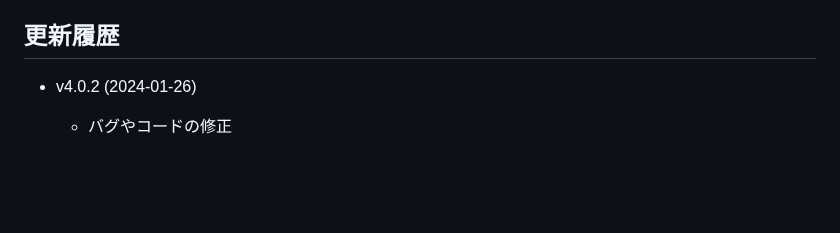
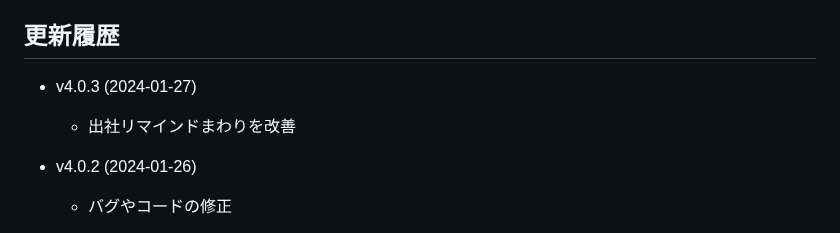
Before and after one commit to irok/kinnosuke-time-recorder, a Markdown page: README.md, the part around the change. GitHub-like rendering; blank space fills up the shorter version.

Commit message:
履歴を追加

```diff
--- a/README.md
+++ b/README.md
@@ -38,6 +38,8 @@ chrome://extensions/ の「デベロッパーモード」をチェックし、
 コードを書き換えたら chrome://extensions/ の画面で再読み込みしてください。<br/>
 
 ## 更新履歴
+- v4.0.3 (2024-01-27)
+    - 出社リマインドまわりを改善
 - v4.0.2 (2024-01-26)
     - バグやコードの修正
 - v4.0.1 (2024-01-24)
```
